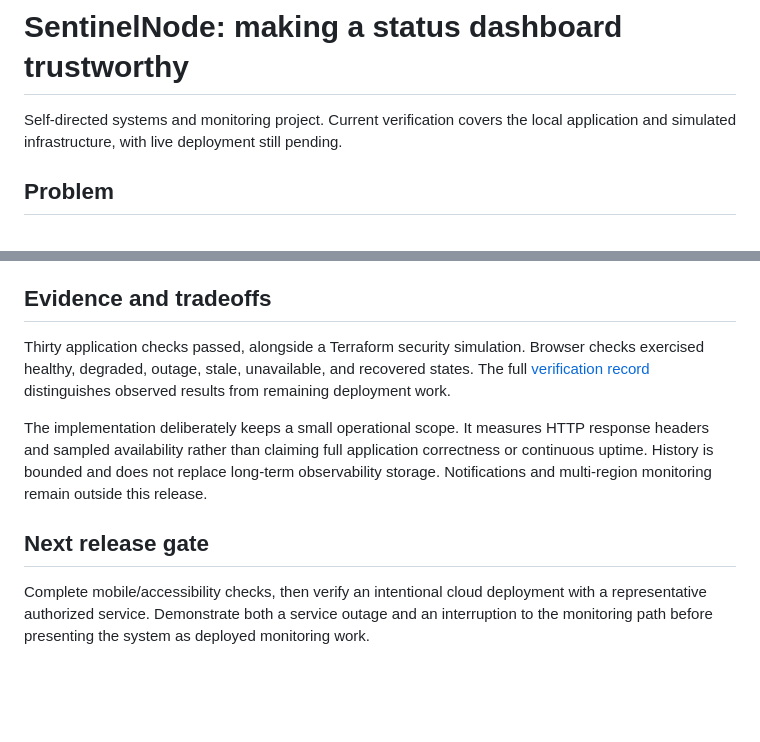
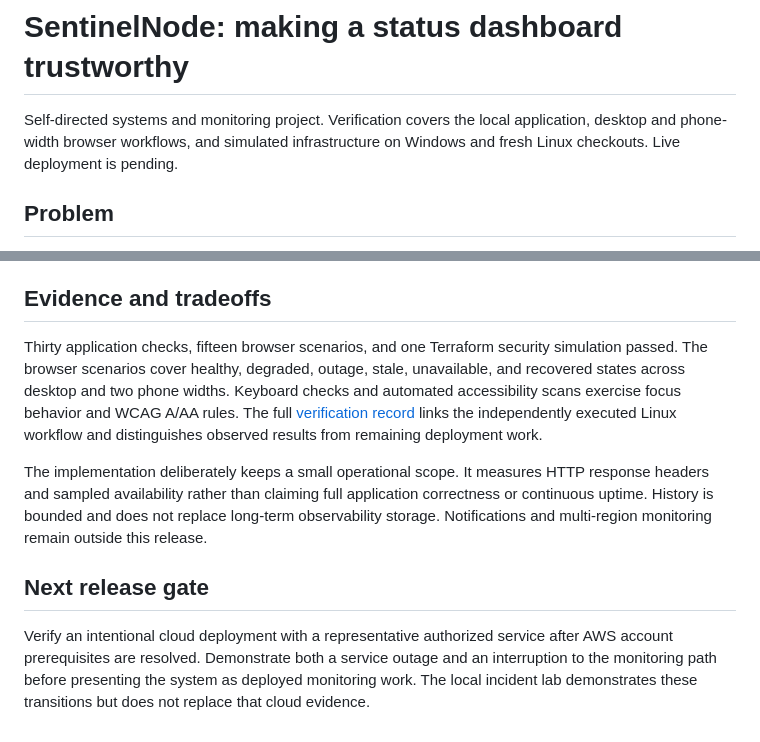
Before and after one commit to SoleVagabond/sentinel-node, a Markdown page: docs/case-study.md, 2 parts joined by grey strips. Rendered like a GitHub page; blank space fills up the shorter version.

```diff
--- a/docs/case-study.md
+++ b/docs/case-study.md
@@ -1,6 +1,6 @@
 # SentinelNode: making a status dashboard trustworthy
 
-Self-directed systems and monitoring project. Current verification covers the local application and simulated infrastructure, with live deployment still pending.
+Self-directed systems and monitoring project. Verification covers the local application, desktop and phone-width browser workflows, and simulated infrastructure on Windows and fresh Linux checkouts. Live deployment is pending.
 
 ## Problem
 
@@ -18,10 +18,10 @@ The cloud configuration uses a private S3 origin behind CloudFront, uploads its
 
 ## Evidence and tradeoffs
 
-Thirty application checks passed, alongside a Terraform security simulation. Browser checks exercised healthy, degraded, outage, stale, unavailable, and recovered states. The full [verification record](validation.md) distinguishes observed results from remaining deployment work.
+Thirty application checks, fifteen browser scenarios, and one Terraform security simulation passed. The browser scenarios cover healthy, degraded, outage, stale, unavailable, and recovered states across desktop and two phone widths. Keyboard checks and automated accessibility scans exercise focus behavior and WCAG A/AA rules. The full [verification record](validation.md) links the independently executed Linux workflow and distinguishes observed results from remaining deployment work.
 
 The implementation deliberately keeps a small operational scope. It measures HTTP response headers and sampled availability rather than claiming full application correctness or continuous uptime. History is bounded and does not replace long-term observability storage. Notifications and multi-region monitoring remain outside this release.
 
 ## Next release gate
 
-Complete mobile/accessibility checks, then verify an intentional cloud deployment with a representative authorized service. Demonstrate both a service outage and an interruption to the monitoring path before presenting the system as deployed monitoring work.
+Verify an intentional cloud deployment with a representative authorized service after AWS account prerequisites are resolved. Demonstrate both a service outage and an interruption to the monitoring path before presenting the system as deployed monitoring work. The local incident lab demonstrates these transitions but does not replace that cloud evidence.
```
Also changed, not shown: README.md (+20 -0 lines), docs/validation.md (+17 -6 lines), docs/evidence/outage.png (added), docs/evidence/recovery.png (added), docs/evidence/stale.png (added), 2 other files.
